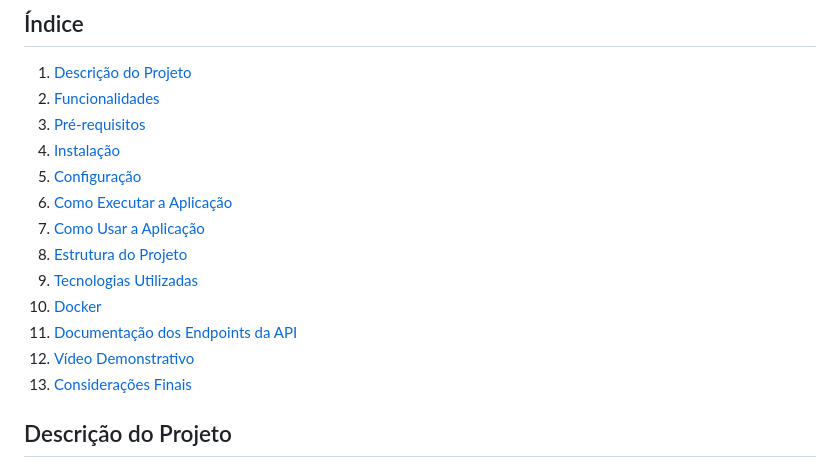
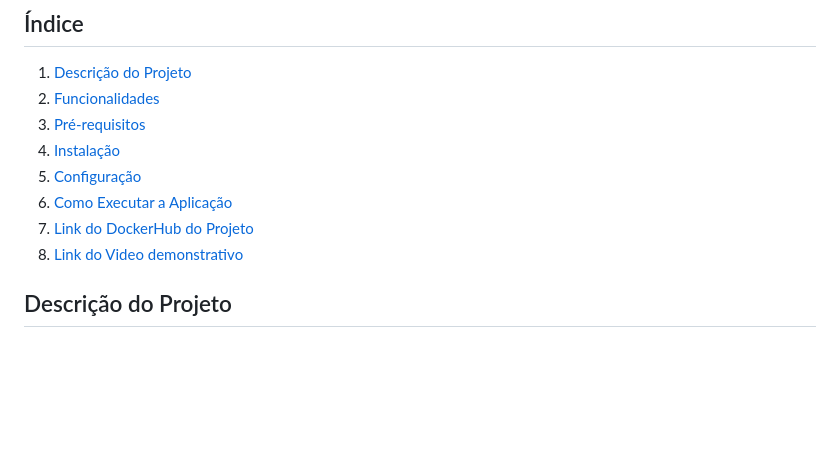
Before and after one commit to Fdemaiaar/ProjetoCloud, a Markdown page: README.md, the part around the change. GitHub-like rendering; blank space fills up the shorter version.

```diff
--- a/README.md
+++ b/README.md
@@ -13,13 +13,8 @@ Bem-vindo ao **Projeto Cloud**, uma API desenvolvida com o framework Flask em Py
 4. [Instalação](#instalação)
 5. [Configuração](#configuração)
 6. [Como Executar a Aplicação](#como-executar-a-aplicação)
-7. [Como Usar a Aplicação](#como-usar-a-aplicação)
-8. [Estrutura do Projeto](#estrutura-do-projeto)
-9. [Tecnologias Utilizadas](#tecnologias-utilizadas)
-10. [Docker](#docker)
-11. [Documentação dos Endpoints da API](#documentação-dos-endpoints-da-api)
-12. [Vídeo Demonstrativo](#vídeo-demonstrativo)
-13. [Considerações Finais](#considerações-finais)
+7. [Link do DockerHub do Projeto](#link-do-dockerhub-do-projeto)
+8. [Link do Video demonstrativo](#link-do-video-demonstrativo)
 
 ## Descrição do Projeto
 
```
